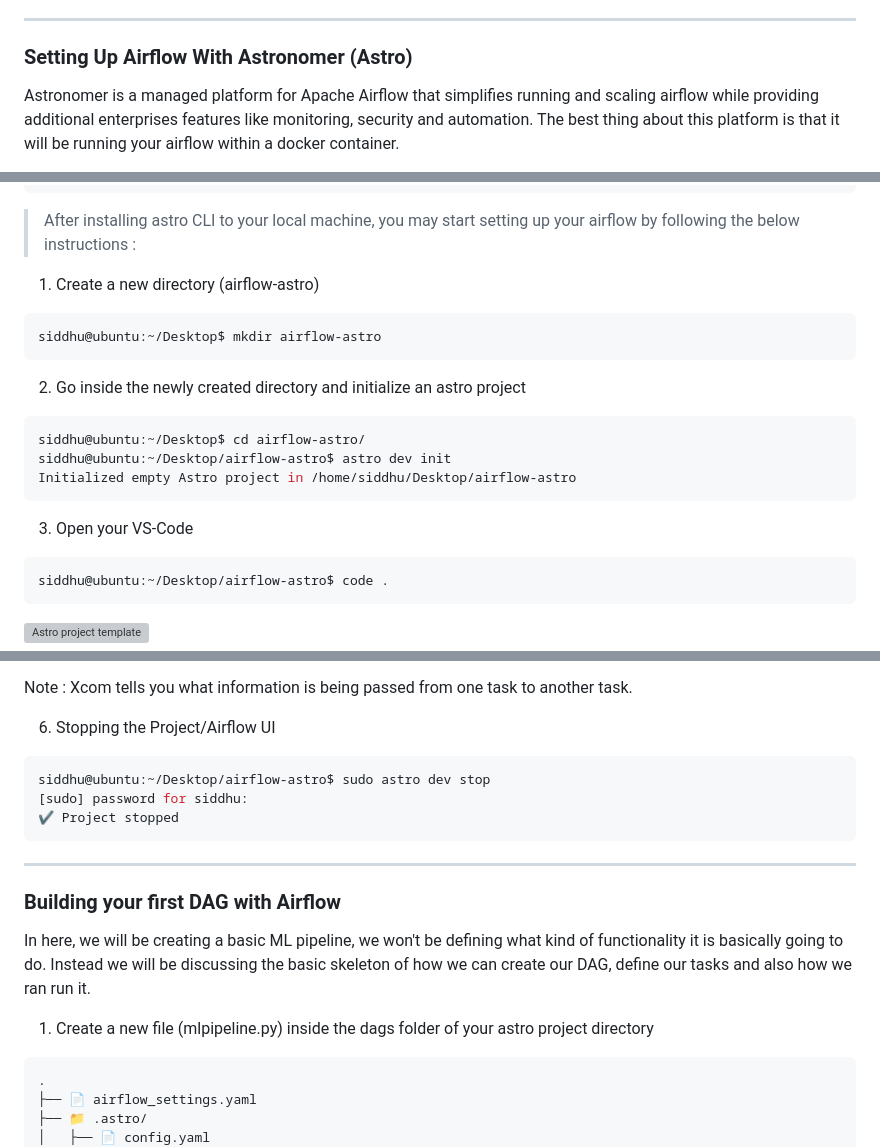
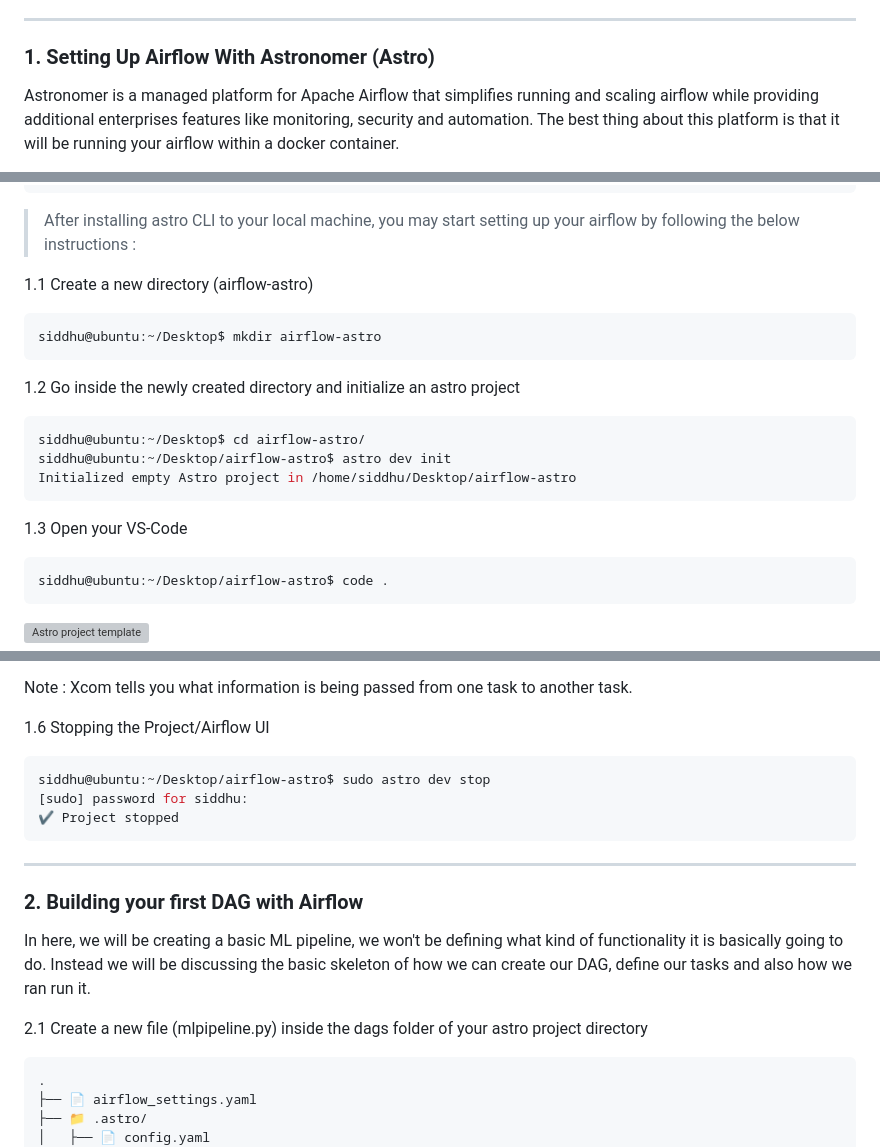
Before and after one commit to SiddhuShkya/Machine-Learning-Operations, a Markdown page: docs/Airflow/Apache-Airflow.md, 3 parts joined by grey strips. Drawn GitHub-style; grey boxes are pictures that could not be loaded.

````diff
--- a/docs/Airflow/Apache-Airflow.md
+++ b/docs/Airflow/Apache-Airflow.md
@@ -8,7 +8,7 @@ multiple systems
 
 ---
 
-### Setting Up Airflow With Astronomer (Astro)
+### 1. Setting Up Airflow With Astronomer (Astro)
 
 Astronomer is a managed platform for Apache Airflow that simplifies running and scaling airflow while providing additional enterprises features like monitoring, security and automation. The best thing about this platform is that it will be running your airflow within a docker container.
 
@@ -27,13 +27,13 @@ siddhu@ubuntu:~/Desktop$ curl -sSL install.astronomer.io | sudo bash -s -- v1.36
 ```
 > After installing astro CLI to your local machine, you may start setting up your airflow by following the below instructions :
 
-1. Create a new directory (airflow-astro)
+1.1 Create a new directory (airflow-astro)
 
 ```bash
 siddhu@ubuntu:~/Desktop$ mkdir airflow-astro
 ```
 
-2. Go inside the newly created directory and initialize an astro project
+1.2 Go inside the newly created directory and initialize an astro project
 
 ```bash
 siddhu@ubuntu:~/Desktop$ cd airflow-astro/
@@ -41,7 +41,7 @@ siddhu@ubuntu:~/Desktop/airflow-astro$ astro dev init
 Initialized empty Astro project in /home/siddhu/Desktop/airflow-astro
 ```
 
-3. Open your VS-Code
+1.3 Open your VS-Code
 
 ```bash
 siddhu@ubuntu:~/Desktop/airflow-astro$ code .
@@ -115,7 +115,7 @@ http://localhost:8080/
 
 Note : Xcom tells you what information is being passed from one task to another task.
 
-6. Stopping the Project/Airflow UI
+1.6 Stopping the Project/Airflow UI
 
 ```bash
 siddhu@ubuntu:~/Desktop/airflow-astro$ sudo astro dev stop
@@ -125,11 +125,11 @@ siddhu@ubuntu:~/Desktop/airflow-astro$ sudo astro dev stop
 
 ---
 
-### Building your first DAG with Airflow
+### 2. Building your first DAG with Airflow
 
 In here, we will be creating a basic ML pipeline, we won't be defining what kind of functionality it is basically going to do. Instead we will be discussing the basic skeleton of how we can create our DAG, define our tasks and also how we ran run it.
 
-1. Create a new file (mlpipeline.py) inside the dags folder of your astro project directory
+2.1 Create a new file (mlpipeline.py) inside the dags folder of your astro project directory
 
 ```text
 .
````
Also changed, not shown: other parts of docs/Airflow/Apache-Airflow.md (+16 -16 lines).
